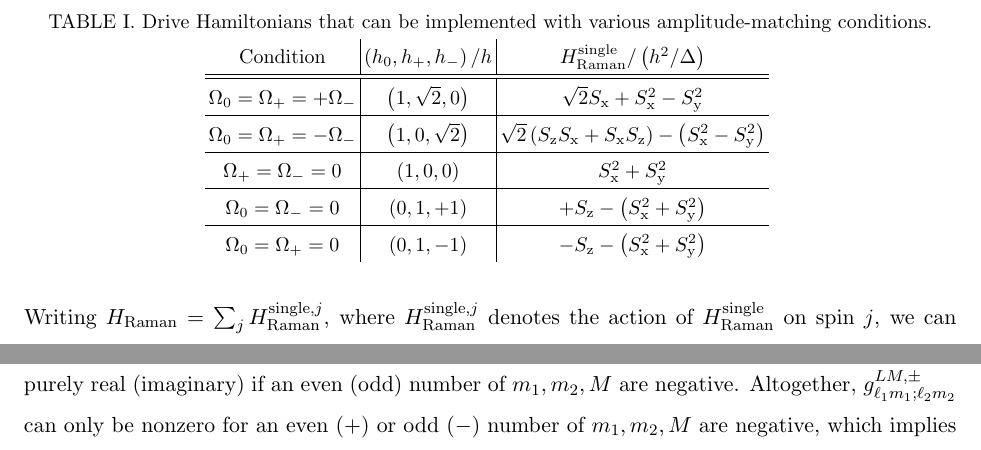
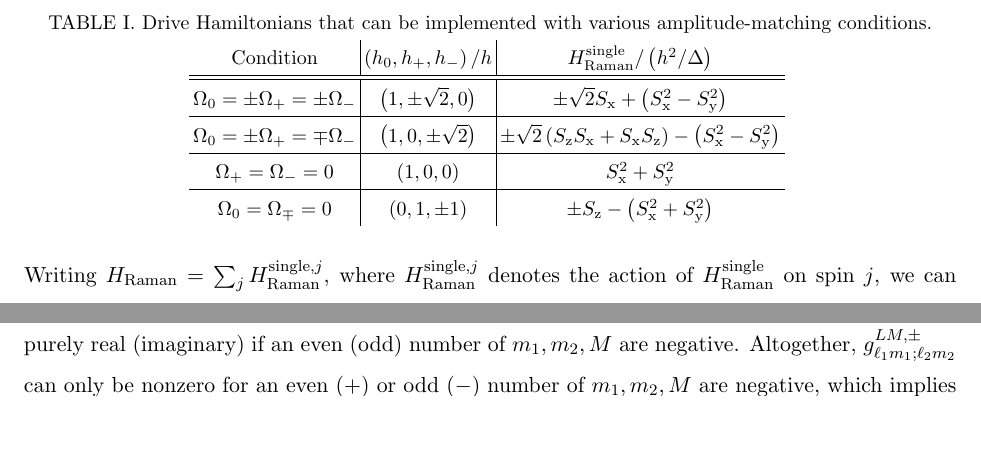
Before and after one commit to perlinm/rey_research, a LaTeX paper (sun_phases/multilevel_spin_notes.tex): two parts of pages 10 and 18 of 21 before the commit and two parts of pages 10 and 17 of 20 after it, joined at a grey line, cut so that both start at the same text, the shorter picture padded with empty space. Compiled offline with pdfLaTeX.

Commit message:
add some drive hamiltonians

```diff
--- a/sun_phases/multilevel_spin_notes.tex
+++ b/sun_phases/multilevel_spin_notes.tex
@@ -688,16 +688,15 @@ several of which are shown in Table \ref{tab:drives}.
   \begin{tabular}{c|c|c}
     Condition & $\p{h_0,h_+,h_-}/h$
     & $H_{\t{Raman}}^{\t{single}}/\p{h^2/\Delta}$ \\ \hline\hline
-    $\Omega_0=\Omega_+=+\Omega_-$ & $\p{1,\sqrt{2},0}$
-    & $\sqrt{2} S_\x + S_\x^2 - S_\y^2$ \\ \hline
-    $\Omega_0=\Omega_+=-\Omega_-$ & $\p{1,0,\sqrt{2}}$
-    & $\sqrt{2}\p{S_\z S_\x + S_\x S_\z} - \p{S_\x^2-S_\y^2}$ \\ \hline
+    $\Omega_0=\pm\Omega_+=\pm\Omega_-$ & $\p{1,\pm\sqrt{2},0}$
+    & $\pm\sqrt{2} S_\x + \p{S_\x^2 - S_\y^2}$ \\ \hline
+    $\Omega_0=\pm\Omega_+=\mp\Omega_-$ & $\p{1,0,\pm\sqrt{2}}$
+    & $\pm\sqrt{2}\p{S_\z S_\x + S_\x S_\z} - \p{S_\x^2-S_\y^2}$
+    \\ \hline
     $\Omega_+=\Omega_-=0$ & $\p{1,0,0}$
     & $S_\x^2 + S_\y^2$ \\ \hline
-    $\Omega_0=\Omega_-=0$ & $\p{0,1,+1}$
-    & $+S_\z - \p{S_\x^2 + S_\y^2}$ \\ \hline
-    $\Omega_0=\Omega_+=0$ & $\p{0,1,-1}$
-    & $-S_\z - \p{S_\x^2 + S_\y^2}$
+    $\Omega_0=\Omega_\mp=0$ & $\p{0,1,\pm1}$
+    & $\pm S_\z - \p{S_\x^2 + S_\y^2}$
   \end{tabular}
   \label{tab:drives}
 \end{table}
```
